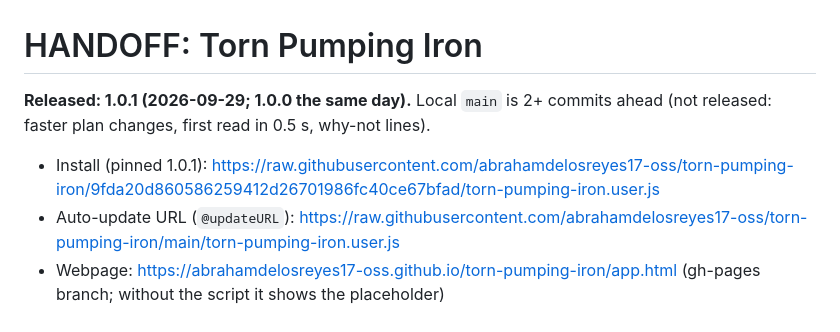
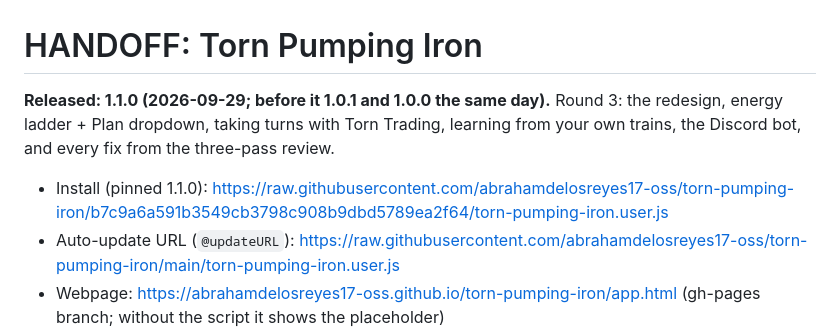
Before and after one commit to abrahamdelosreyes17-oss/torn-pumping-iron, a Markdown page: HANDOFF.md, the part around the change. GitHub-like rendering.

Commit message:
Handoff: 1.1.0 pinned link
Co-Authored-By: Claude Opus 5.5 <noreply@anthropic.com>

```diff
--- a/HANDOFF.md
+++ b/HANDOFF.md
@@ -1,7 +1,7 @@
 # HANDOFF: Torn Pumping Iron
 
-**Released: 1.0.1 (2026-09-29; 1.0.0 the same day).** Local `main` is 2+ commits ahead (not released: faster plan changes, first read in 0.5 s, why-not lines).
-- Install (pinned 1.0.1): https://raw.githubusercontent.com/abrahamdelosreyes17-oss/torn-pumping-iron/9fda20d860586259412d26701986fc40ce67bfad/torn-pumping-iron.user.js
+**Released: 1.1.0 (2026-09-29; before it 1.0.1 and 1.0.0 the same day).** Round 3: the redesign, energy ladder + Plan dropdown, taking turns with Torn Trading, learning from your own trains, the Discord bot, and every fix from the three-pass review.
+- Install (pinned 1.1.0): https://raw.githubusercontent.com/abrahamdelosreyes17-oss/torn-pumping-iron/b7c9a6a591b3549cb3798c908b9dbd5789ea2f64/torn-pumping-iron.user.js
 - Auto-update URL (`@updateURL`): https://raw.githubusercontent.com/abrahamdelosreyes17-oss/torn-pumping-iron/main/torn-pumping-iron.user.js
 - Webpage: https://abrahamdelosreyes17-oss.github.io/torn-pumping-iron/app.html (gh-pages branch; without the script it shows the placeholder)
 - Repo: https://github.com/abrahamdelosreyes17-oss/torn-pumping-iron (public; `main` + `gh-pages`)
```
